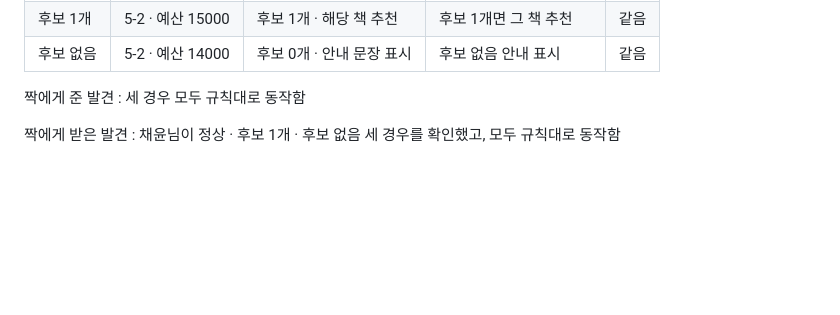
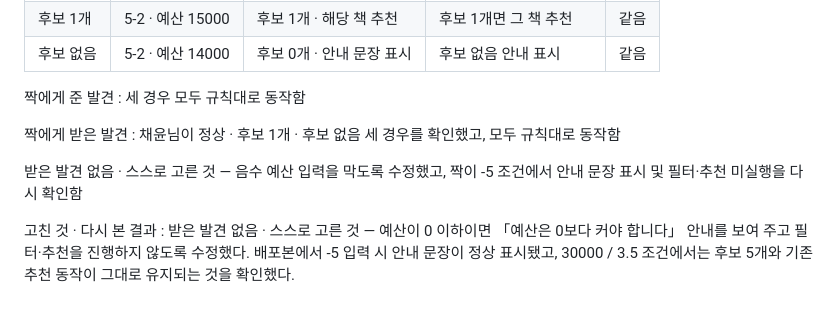
Before and after one commit to ggazero/mini3-project, a Markdown page: notes.md, the part around the change. GitHub-like rendering; blank space fills up the shorter version.

Commit message:
Complete M16 challenge notes
Co-Authored-By: Claude Opus 5.5 (1M context) <noreply@anthropic.com>

```diff
--- a/notes.md
+++ b/notes.md
@@ -273,3 +273,7 @@ event-naming 스킬 확인 완료
 짝에게 준 발견 : 세 경우 모두 규칙대로 동작함
 
 짝에게 받은 발견 : 채윤님이 정상 · 후보 1개 · 후보 없음 세 경우를 확인했고, 모두 규칙대로 동작함
+
+받은 발견 없음 · 스스로 고른 것 — 음수 예산 입력을 막도록 수정했고, 짝이 -5 조건에서 안내 문장 표시 및 필터·추천 미실행을 다시 확인함
+
+고친 것 · 다시 본 결과 : 받은 발견 없음 · 스스로 고른 것 — 예산이 0 이하이면 「예산은 0보다 커야 합니다」 안내를 보여 주고 필터·추천을 진행하지 않도록 수정했다. 배포본에서 -5 입력 시 안내 문장이 정상 표시됐고, 30000 / 3.5 조건에서는 후보 5개와 기존 추천 동작이 그대로 유지되는 것을 확인했다.
```
